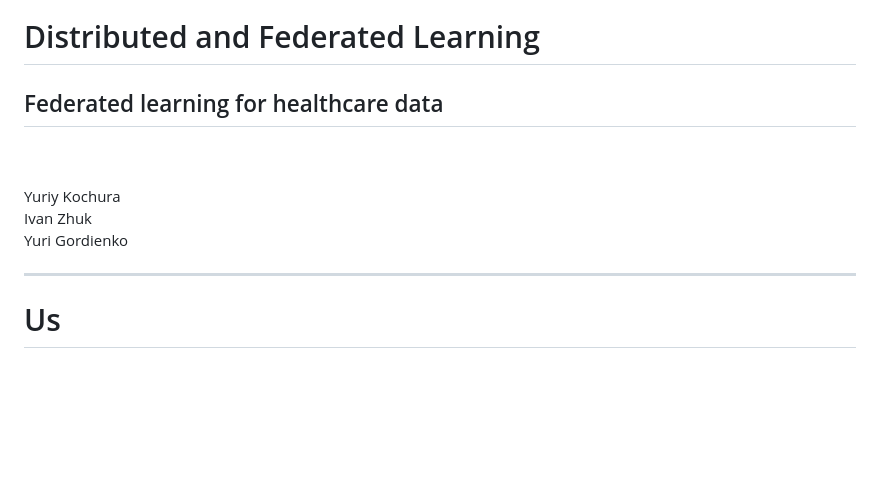
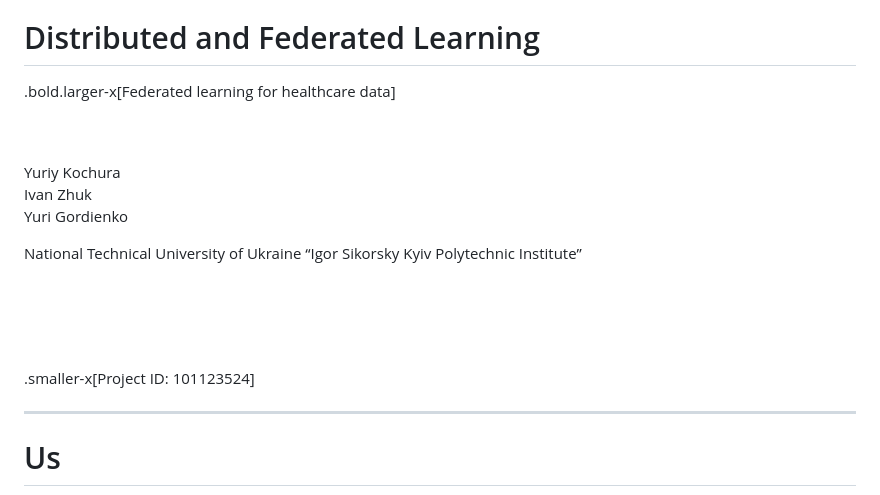
Before and after one commit to ai4ci-kpi/Federated-Learning, a Markdown page: lecture/lecture1.md, the part around the change. Drawn GitHub-style; blank space fills up the shorter version.

```diff
--- a/lecture/lecture1.md
+++ b/lecture/lecture1.md
@@ -2,12 +2,17 @@ class: middle, center, title-slide
 
 # Distributed and Federated Learning
 
-## Federated learning for healthcare data
+.bold.larger-x[Federated learning for healthcare data]
 
 <br><br>
 Yuriy Kochura<br>
 Ivan Zhuk<br>
-Yuri Gordienko<br>
+Yuri Gordienko
+
+National Technical University of Ukraine “Igor Sikorsky Kyiv Polytechnic Institute”
+
+<br><br><br><br>
+.smaller-x[Project ID: 101123524]
 
 
 ---
```
Also changed, not shown: lecture/assets/Flag_of_Europe.png (added), lecture/assets/ai4ci.jpg (added), 1 other file.
